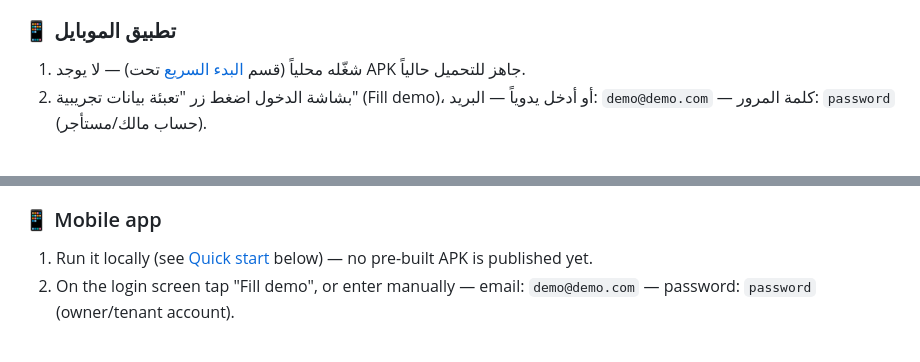
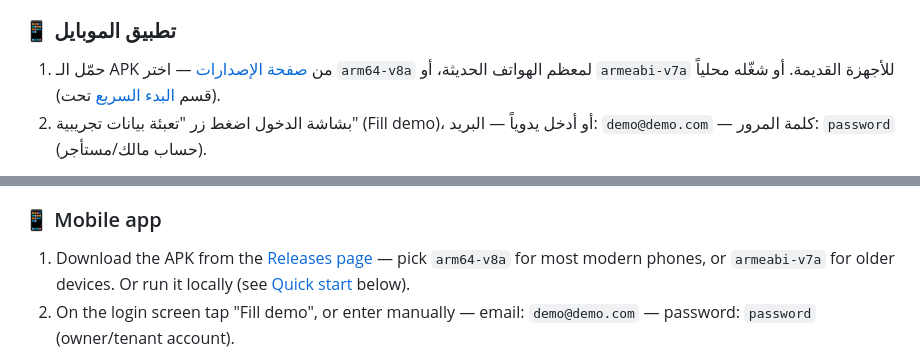
Before and after one commit to ahmedehab96-c/property_asset_management_app, a Markdown page: README.md, 2 parts joined by grey strips. GitHub-like rendering.

Commit message:
Link published Android APKs in README demo section
Co-Authored-By: Claude Opus 5.5 <noreply@anthropic.com>

```diff
--- a/README.md
+++ b/README.md
@@ -20,7 +20,7 @@
 3. ملاحظة: أول طلب بعد فترة خمول قد يأخذ 30-60 ثانية (استضافة مجانية).
 
 ### 📱 تطبيق الموبايل
-1. شغّله محلياً (قسم [البدء السريع](#2-تطبيق-الموبايل-flutter) تحت) — لا يوجد APK جاهز للتحميل حالياً.
+1. حمّل الـ APK من [صفحة الإصدارات](https://github.com/ahmedehab96-c/property_asset_management_app/releases/latest) — اختر `arm64-v8a` لمعظم الهواتف الحديثة، أو `armeabi-v7a` للأجهزة القديمة. أو شغّله محلياً (قسم [البدء السريع](#2-تطبيق-الموبايل-flutter) تحت).
 2. بشاشة الدخول اضغط زر "تعبئة بيانات تجريبية" (Fill demo)، أو أدخل يدوياً — البريد: `demo@demo.com` — كلمة المرور: `password` (حساب مالك/مستأجر).
 
 > نفس حسابات التجربة (`admin@demo.com` و`demo@demo.com`، كلمة المرور `password` للاثنين) مُجهّزة تلقائياً عبر الـ seeder — تقدر تعيد توليدها محلياً بـ `php artisan db:seed`.
@@ -33,7 +33,7 @@
 3. Note: the first request after idle may take 30-60s to wake up (free-tier hosting).
 
 ### 📱 Mobile app
-1. Run it locally (see [Quick start](#2-تطبيق-الموبايل-flutter) below) — no pre-built APK is published yet.
+1. Download the APK from the [Releases page](https://github.com/ahmedehab96-c/property_asset_management_app/releases/latest) — pick `arm64-v8a` for most modern phones, or `armeabi-v7a` for older devices. Or run it locally (see [Quick start](#2-تطبيق-الموبايل-flutter) below).
 2. On the login screen tap "Fill demo", or enter manually — email: `demo@demo.com` — password: `password` (owner/tenant account).
 
 > Both demo accounts (`admin@demo.com` and `demo@demo.com`, password `password` for both) are seeded automatically — regenerate them locally with `php artisan db:seed`.
```
